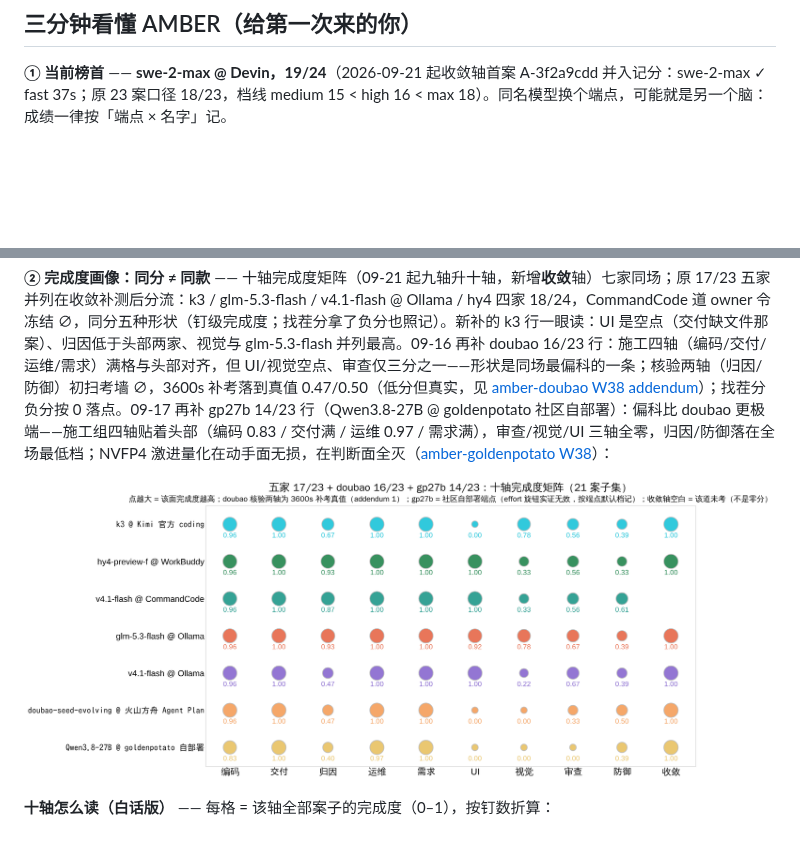
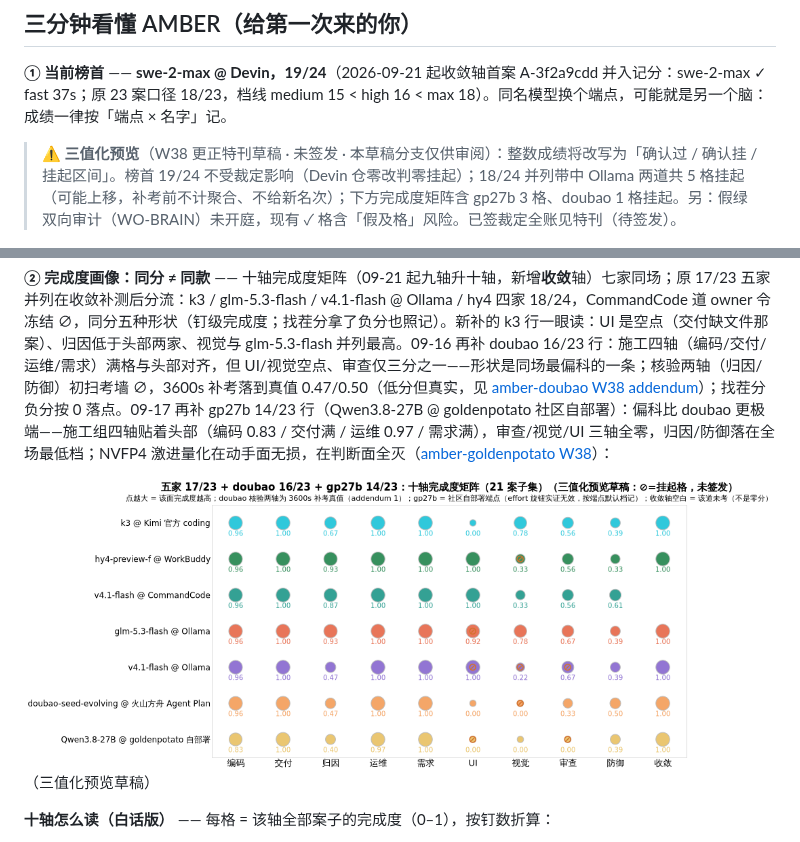
Before and after one commit to getaskclaw/amber, a Markdown page: README.md, 2 parts joined by grey strips. Rendered like a GitHub page; pictures changed too: docs/images/completion-matrix-7way.three-valued-draft.png (added); blank space fills up the shorter version.

Commit message:
DRAFT three-valued preview (W38 correction issue, unsigned): confirmed/pending-interval framing + fake-green audit risk note; hub: matrix with 8 pending-cell overlays

```diff
--- a/README.md
+++ b/README.md
@@ -18,11 +18,13 @@
 
 **① 当前榜首** —— **swe-2-max @ Devin，19/24**（2026-09-21 起收敛轴首案 A-3f2a9cdd 并入记分：swe-2-max ✓ fast 37s；原 23 案口径 18/23，档线 medium 15 < high 16 < max 18）。同名模型换个端点，可能就是另一个脑：成绩一律按「端点 × 名字」记。
 
+> ⚠️ **三值化预览**（W38 更正特刊草稿 · 未签发 · 本草稿分支仅供审阅）：整数成绩将改写为「确认过 / 确认挂 / 挂起区间」。榜首 19/24 不受裁定影响（Devin 仓零改判零挂起）；18/24 并列带中 Ollama 两道共 5 格挂起（可能上移，补考前不计聚合、不给新名次）；下方完成度矩阵含 gp27b 3 格、doubao 1 格挂起。另：假绿双向审计（WO-BRAIN）未开庭，现有 ✓ 格含「假及格」风险。已签裁定全账见特刊（待签发）。
+
 ![当前前五 2026-W39](docs/images/top5-2026-w39.png?v=20260921)
 
 **② 完成度画像：同分 ≠ 同款** —— 十轴完成度矩阵（09-21 起九轴升十轴，新增**收敛**轴）七家同场；原 17/23 五家并列在收敛补测后分流：k3 / glm-5.3-flash / v4.1-flash @ Ollama / hy4 四家 18/24，CommandCode 道 owner 令冻结 ∅，同分五种形状（钉级完成度；找茬分拿了负分也照记）。新补的 k3 行一眼读：UI 是空点（交付缺文件那案）、归因低于头部两家、视觉与 glm-5.3-flash 并列最高。09-16 再补 doubao 16/23 行：施工四轴（编码/交付/运维/需求）满格与头部对齐，但 UI/视觉空点、审查仅三分之一——形状是同场最偏科的一条；核验两轴（归因/防御）初扫考墙 ∅，3600s 补考落到真值 0.47/0.50（低分但真实，见 [amber-doubao W38 addendum](https://github.com/getaskclaw/amber-doubao/blob/main/results/2026-W38.md)）；找茬分负分按 0 落点。09-17 再补 gp27b 14/23 行（Qwen3.8-27B @ goldenpotato 社区自部署）：偏科比 doubao 更极端——施工组四轴贴着头部（编码 0.83 / 交付满 / 运维 0.97 / 需求满），审查/视觉/UI 三轴全零，归因/防御落在全场最低档；NVFP4 激进量化在动手面无损，在判断面全灭（[amber-goldenpotato W38](https://github.com/getaskclaw/amber-goldenpotato/blob/main/results/2026-W38.md)）：
 
-![完成度矩阵 五家 17/23 + doubao 16/23 + gp27b 14/23](docs/images/completion-matrix-7way.png?v=20260921c)
+![完成度矩阵 五家 17/23 + doubao 16/23 + gp27b 14/23](docs/images/completion-matrix-7way.three-valued-draft.png)（三值化预览草稿）
 
 **十轴怎么读（白话版）** —— 每格 = 该轴全部案子的完成度（0–1），按钉数折算：
 
```
Also changed, not shown: README.en.md (+3 -1 lines), docs/images/completion-matrix-7way.en.three-valued-draft.png (added), 2 other files.
